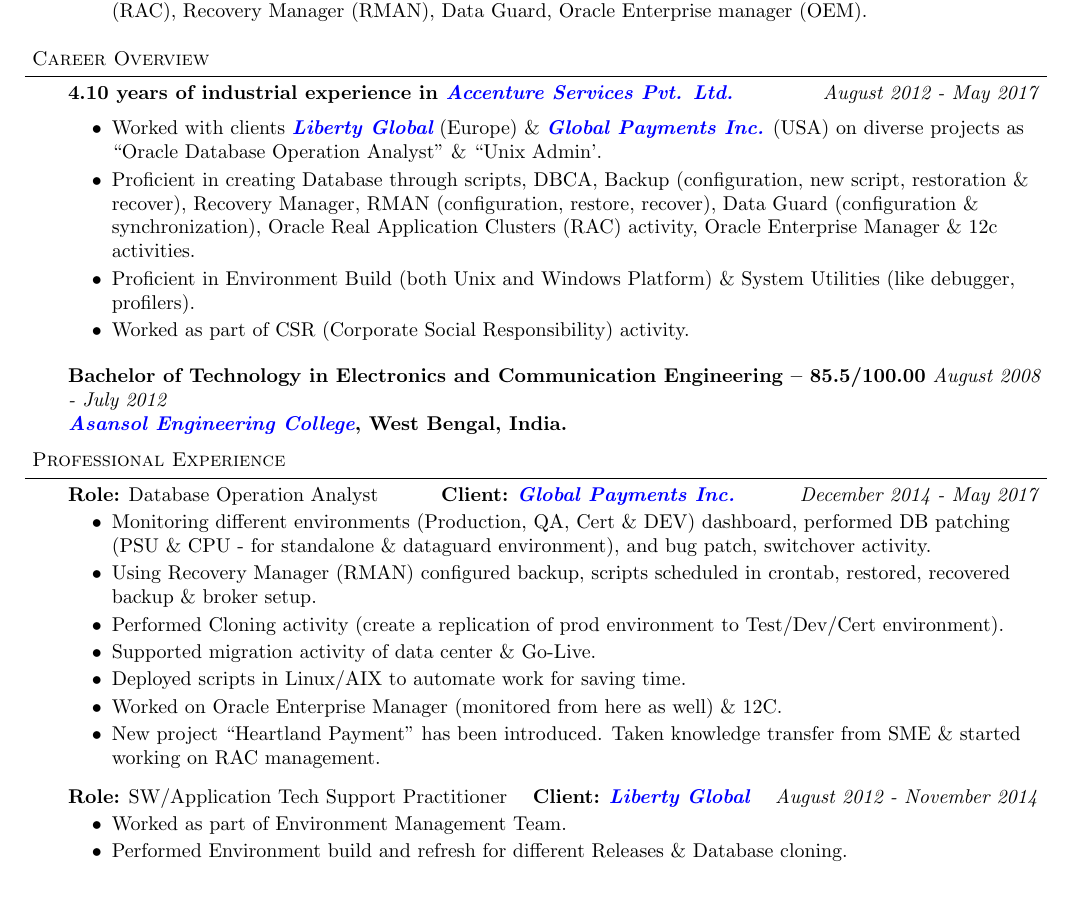
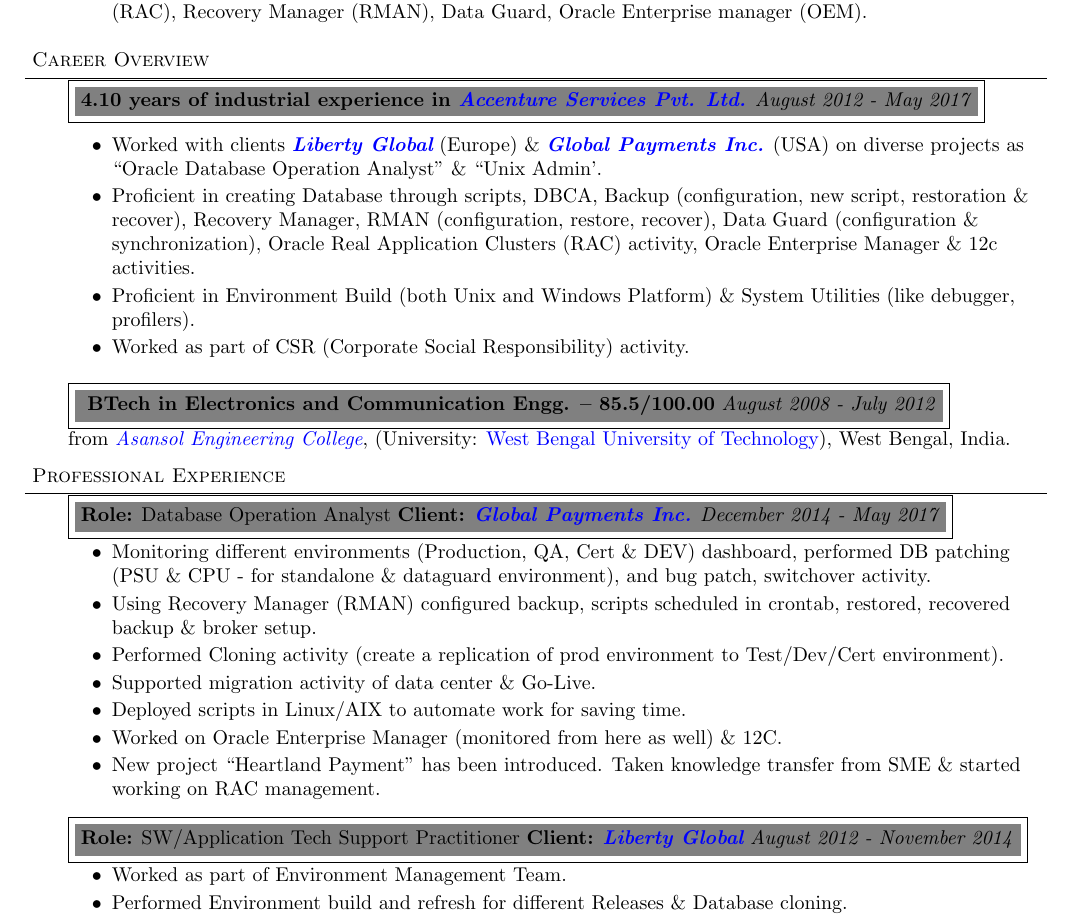
Before and after one commit to sdasgup3/self-webifying, a LaTeX CV (Resume/Source/Sweto/Resume_Swetosree.tex): part of page 1 of 2, cut so that both start at the same text, the shorter picture padded with empty space. Compiled offline with pdfLaTeX.

Commit message:
add fbox with color

```diff
--- a/Resume/Source/Sweto/Resume_Swetosree.tex
+++ b/Resume/Source/Sweto/Resume_Swetosree.tex
@@ -7,6 +7,8 @@
 \usepackage{hyperref}
 \usepackage{graphicx,wrapfig}
 \usepackage{wallpaper}
+\usepackage[usenames,dvipsnames,svgnames,table]{xcolor}
+
 \usepackage[inline]{enumitem}
 %\usepackage{caption}
 
@@ -70,6 +72,7 @@
 }
 
 \newcommand{\cmnt}[1]{}
+\newcommand{\cbox}[1]{\fbox{\colorbox{gray}{#1}}}
 
 \newcommand{\contact}[4]{
 	\begin{changemargin}{-0.5in}{-0.5in}
@@ -165,7 +168,7 @@
 \begin{body}
 	\vspace{14pt}
 
-	\textbf{4.10 years of industrial experience in  {\emph{\href{https://www.accenture.com/in-en/accenture-services-private-limited}{Accenture Services Pvt. Ltd.}}}} \hfill \emph{August 2012 - May 2017} \\
+        \cbox{\textbf{4.10 years of industrial experience in  {\emph{\href{https://www.accenture.com/in-en/accenture-services-private-limited}{Accenture Services Pvt. Ltd.}}}} \hfill \emph{August 2012 - May 2017}} \\
 	\begin{itemize} \itemsep -0pt
             \item  Worked with clients \textbf{\emph{\href{http://www.libertyglobal.com}{Liberty Global}}} (Europe) \& \textbf{\emph{\href{https://www.globalpaymentsinc.com/en-us}{Global Payments Inc.}}} (USA) on diverse projects as ``Oracle Database Operation Analyst'' \& ``Unix Admin'.
             \item Proficient in creating Database through scripts, DBCA, Backup (configuration, new
@@ -178,8 +181,8 @@
         \end{itemize}
 
   \medskip
-	\textbf{Bachelor of Technology in Electronics and Communication Engineering -- 85.5/100.00} \hfill \emph{August 2008 - July 2012} \\
-	\textbf{\emph{\href{http://www.aecwb.edu.in/index.php/}{Asansol Engineering College}}, West Bengal, India.}\\
+        \cbox{ \textbf{BTech in Electronics and Communication Engg. -- 85.5/100.00} \hfill \emph{August 2008 - July 2012}} \\
+        from \emph{\href{http://www.aecwb.edu.in/index.php/}{Asansol Engineering College}}, (University: \href{http://www.wbut.ac.in}{West Bengal University of Technology}), West Bengal, India.\\
 \end{body}
 
 \smallskip
@@ -189,7 +192,7 @@
 \header{Professional Experience}
 \begin{body}
 	\vspace{14pt}
-        \textbf{Role:} Database Operation Analyst \hfill \textbf{Client:} \textbf{\emph{\href{https://www.globalpaymentsinc.com/en-us}{Global Payments Inc.}}} \hfill \emph{December 2014 - May 2017}\\
+        \cbox{\textbf{Role:} Database Operation Analyst \hfill \textbf{Client:} \textbf{\emph{\href{https://www.globalpaymentsinc.com/en-us}{Global Payments Inc.}}} \hfill \emph{December 2014 - May 2017}}\\
 	\vspace*{-4pt}
 	\begin{itemize} \itemsep -0pt
           \item Monitoring different environments (Production, QA, Cert \& DEV) dashboard,
@@ -208,7 +211,7 @@
 
 	\vspace*{2pt}
 
-        \textbf{Role:} SW/Application Tech Support Practitioner \hfill \textbf{Client:} \textbf{\emph{\href{http://www.libertyglobal.com}{Liberty Global}}} \hfill \emph{August 2012 - November 2014}\\
+        \cbox{\textbf{Role:} SW/Application Tech Support Practitioner \hfill \textbf{Client:} \textbf{\emph{\href{http://www.libertyglobal.com}{Liberty Global}}} \hfill \emph{August 2012 - November 2014}}\\
 	\vspace*{-4pt}
 	\begin{itemize} \itemsep -0pt
           \item Worked as part of Environment Management Team.
```
Also changed, not shown: Resume/Source/Sweto/Resume_Swetosree.pdf.
